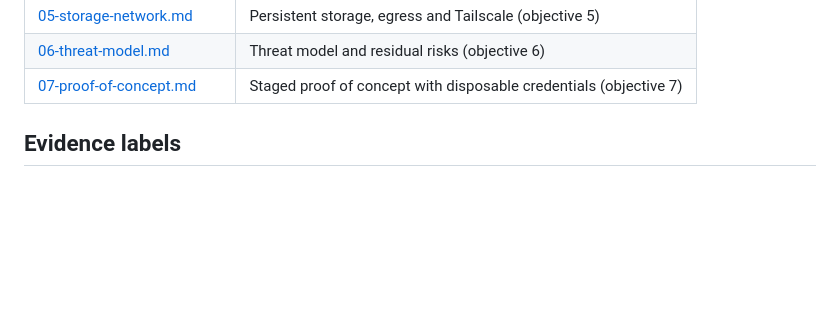
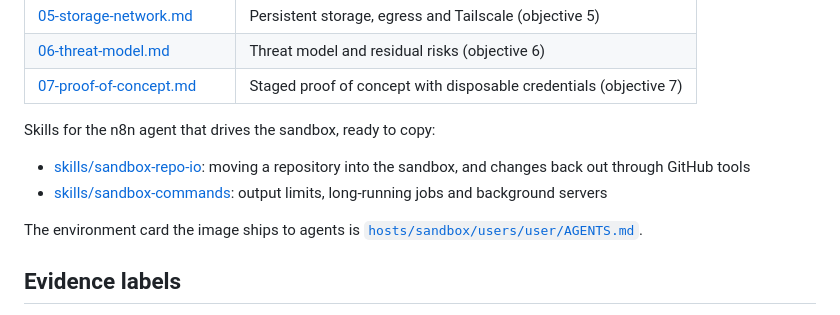
Before and after one commit to whexy/dotfiles, a Markdown page: docs/agent-sandbox/README.md, the part around the change. GitHub-like rendering; blank space fills up the shorter version.

Commit message:
docs(agent-sandbox): add skills for the n8n agent driving the sandbox
sandbox-repo-io covers moving code in and handing changes back through
GitHub tools; sandbox-commands covers output limits and long-running
jobs.

Assisted-by: Claude Code, claude-opus-5-5

```diff
--- a/docs/agent-sandbox/README.md
+++ b/docs/agent-sandbox/README.md
@@ -18,6 +18,16 @@ autonomous agents.
 | [05-storage-network.md](05-storage-network.md)         | Persistent storage, egress and Tailscale (objective 5)            |
 | [06-threat-model.md](06-threat-model.md)               | Threat model and residual risks (objective 6)                     |
 | [07-proof-of-concept.md](07-proof-of-concept.md)       | Staged proof of concept with disposable credentials (objective 7) |
+
+Skills for the n8n agent that drives the sandbox, ready to copy:
+
+- [skills/sandbox-repo-io](skills/sandbox-repo-io/SKILL.md): moving a
+  repository into the sandbox, and changes back out through GitHub tools
+- [skills/sandbox-commands](skills/sandbox-commands/SKILL.md): output limits,
+  long-running jobs and background servers
+
+The environment card the image ships to agents is
+[`hosts/sandbox/users/user/AGENTS.md`](../../hosts/sandbox/users/user/AGENTS.md).
 
 ## Evidence labels
 
```
Also changed, not shown: 2 other files.
